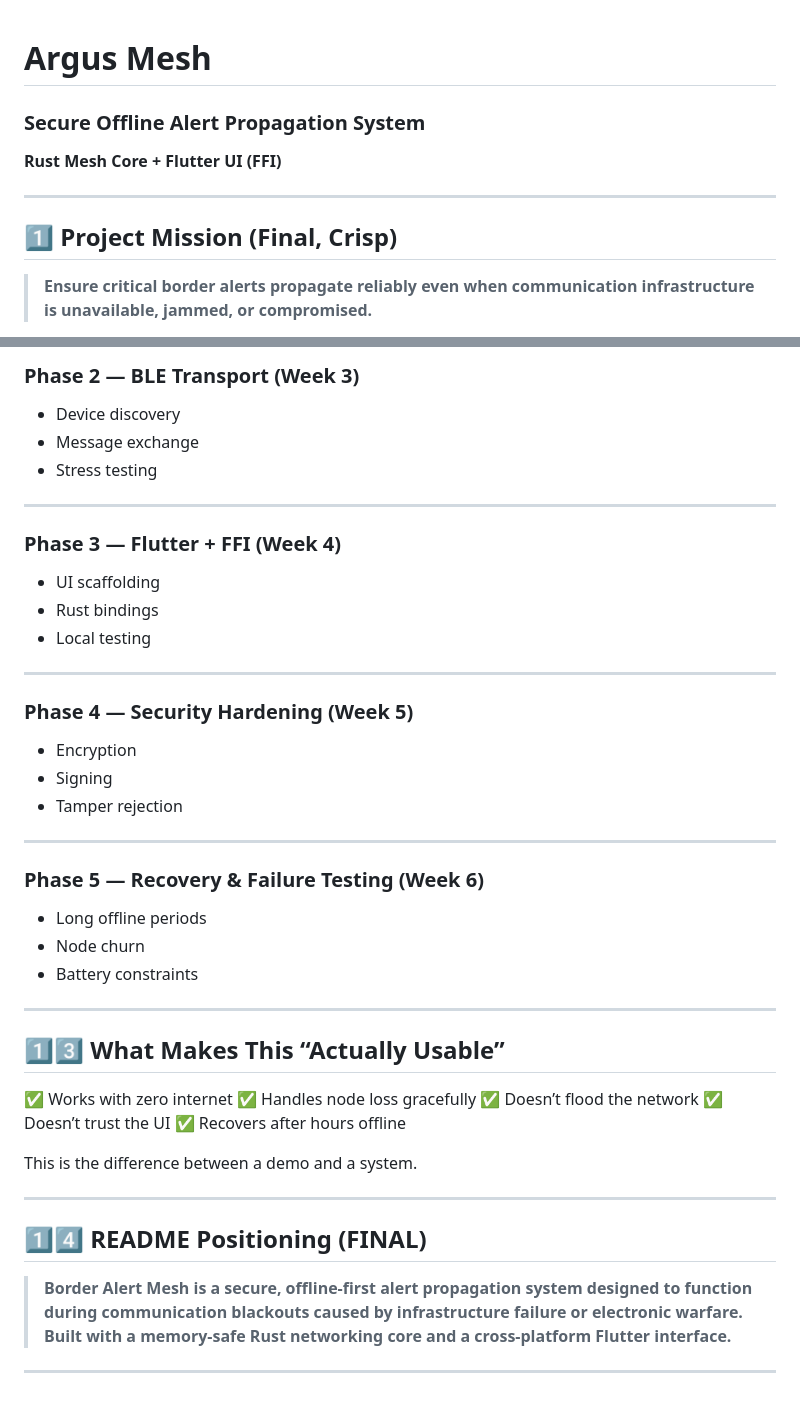
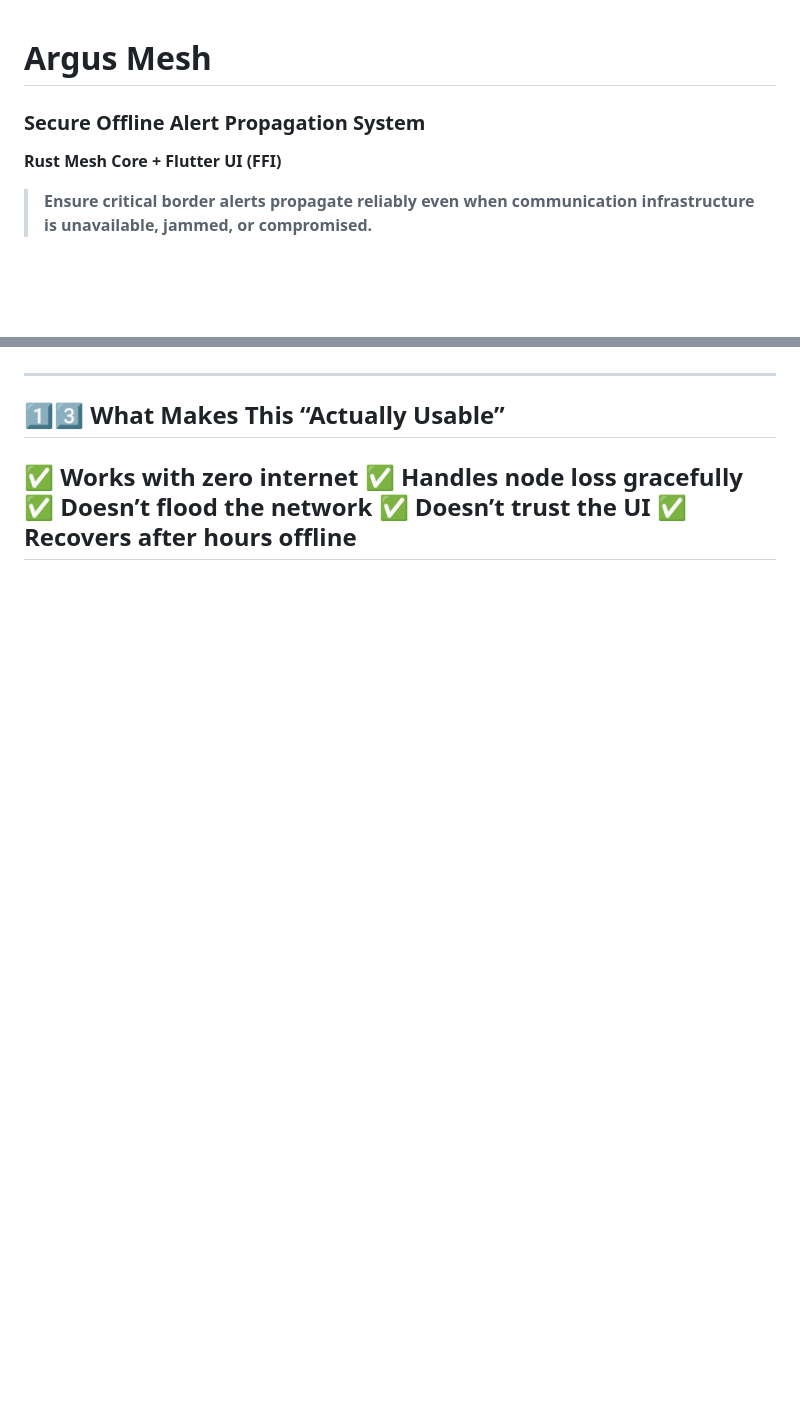
Before and after one commit to SiddharthPalod/ArgusMesh, a Markdown page: README.md, 2 parts joined by grey strips. Rendered like a GitHub page; blank space fills up the shorter version.

```diff
--- a/README.md
+++ b/README.md
@@ -1,12 +1,6 @@
 # Argus Mesh
-
 ### Secure Offline Alert Propagation System
-
 **Rust Mesh Core + Flutter UI (FFI)**
-
----
-
-## 1️⃣ Project Mission (Final, Crisp)
 
 > **Ensure critical border alerts propagate reliably even when communication infrastructure is unavailable, jammed, or compromised.**
 
@@ -272,32 +186,3 @@ Cloud is **not required** for correctness.
-### Phase 2 — BLE Transport (Week 3)
-
-* Device discovery
-* Message exchange
-* Stress testing
-
----
-
-### Phase 3 — Flutter + FFI (Week 4)
-
-* UI scaffolding
-* Rust bindings
-* Local testing
-
----
-
-### Phase 4 — Security Hardening (Week 5)
-
-* Encryption
-* Signing
-* Tamper rejection
-
----
-
-### Phase 5 — Recovery & Failure Testing (Week 6)
-
-* Long offline periods
-* Node churn
-* Battery constraints
 
 ---
 
@@ -308,12 +193,4 @@ Cloud is **not required** for correctness.
 ✅ Doesn’t flood the network
 ✅ Doesn’t trust the UI
 ✅ Recovers after hours offline
-
-This is the difference between a demo and a system.
-
 ---
-
-## 1️⃣4️⃣ README Positioning (FINAL)
-
-> **Border Alert Mesh is a secure, offline-first alert propagation system designed to function during communication blackouts caused by infrastructure failure or electronic warfare. Built with a memory-safe Rust networking core and a cross-platform Flutter interface.**
----
```
Also changed, not shown: other parts of README.md (+0 -80 lines).
